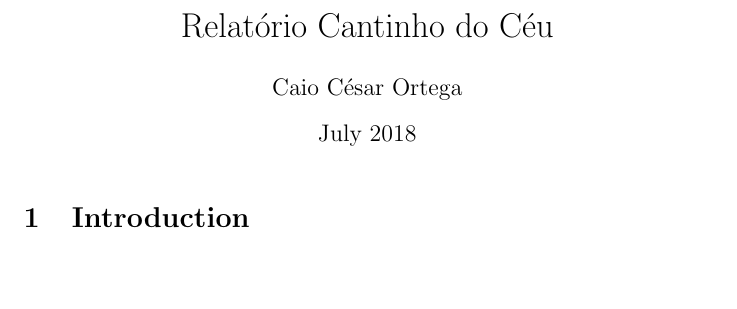
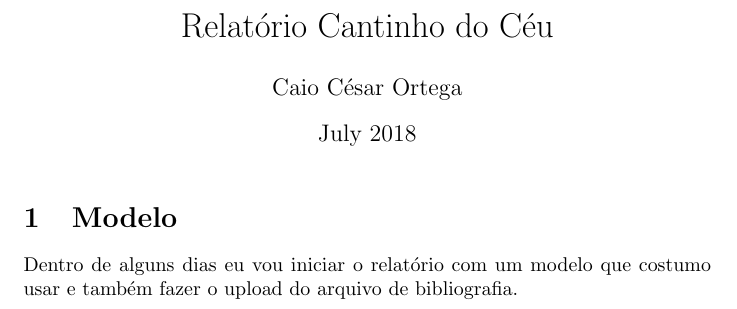
Before and after one commit to caiocco/ufabc-ESZT011, a LaTeX document (main.tex): part of the page, cut so that both start at the same text, the shorter picture padded with empty space. Compiled offline with pdfLaTeX.

Commit message:
Coloquei um aviso para os membros do grupo

```diff
--- a/main.tex
+++ b/main.tex
@@ -9,6 +9,8 @@
 
 \maketitle
 
-\section{Introduction}
+\section{Modelo}
+
+Dentro de alguns dias eu vou iniciar o relatório com um modelo que costumo usar e também fazer o upload do arquivo de bibliografia.
 
 \end{document}
```
